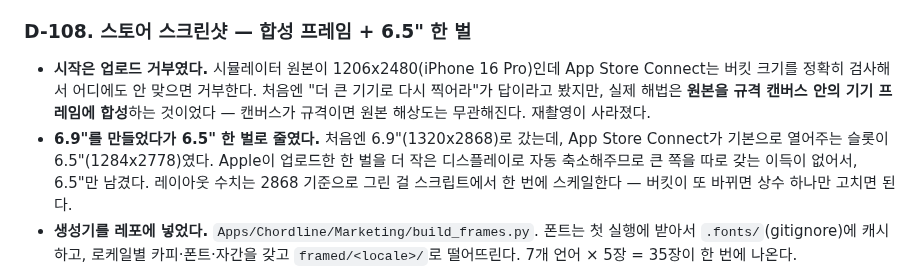
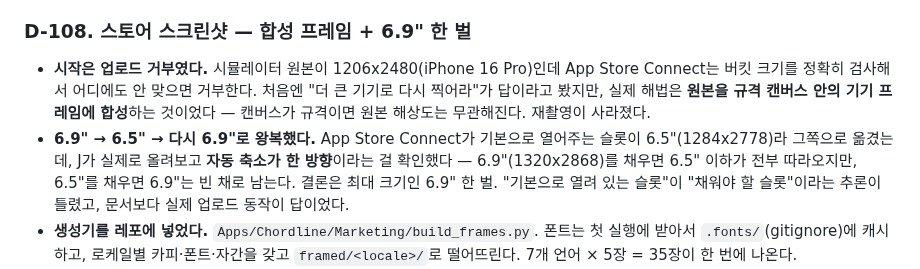
Before and after one commit to jacobnko/ios-game-portfolio, a Markdown page: context-notes.md, the part around the change. GitHub-like rendering.

```diff
--- a/context-notes.md
+++ b/context-notes.md
@@ -842,9 +842,9 @@ S2.1(공통 화면 골격)·S2.2(새 게임 설정 문서)·S2.3(코드네임
 - **플립 지점.** `ChordlineApp.swift`의 `private let bannerEnabledAtLaunch = false` 한 줄. `AdCoordinator(bannerEnabled:)`에만 전달되고, `SettingsView`는 이제 다시 파라미터 없이 원래대로 호출된다.
 - **`AdSetup.start()`를 처음으로 실제 배선했다.** D-106에서 "호출된 적이 없다"고만 기록해뒀던 걸, 이번엔 실제로 전면·보상형 광고가 살아있으니 방치할 수 없어서 고쳤다 — `RootView.setUp()`에서 별도 `Task`로 띄워서 CloudKit/StoreKit 초기화 흐름을 막지 않게 했다(ATT 프롬프트는 앱이 활성화된 뒤에만 뜨는데, 그걸 `await`로 기다리면 Home 화면 자체가 그 응답이 나올 때까지 로딩 스피너에 묶인다). `NSUserTrackingUsageDescription`은 이미 Info.plist에 있었으니 이제 실기기에서 실제로 그 문구와 함께 프롬프트가 뜨는지 J가 확인해야 한다.
 
-### D-108. 스토어 스크린샷 — 합성 프레임 + 6.5" 한 벌
+### D-108. 스토어 스크린샷 — 합성 프레임 + 6.9" 한 벌
 - **시작은 업로드 거부였다.** 시뮬레이터 원본이 1206x2480(iPhone 16 Pro)인데 App Store Connect는 버킷 크기를 정확히 검사해서 어디에도 안 맞으면 거부한다. 처음엔 "더 큰 기기로 다시 찍어라"가 답이라고 봤지만, 실제 해법은 **원본을 규격 캔버스 안의 기기 프레임에 합성**하는 것이었다 — 캔버스가 규격이면 원본 해상도는 무관해진다. 재촬영이 사라졌다.
-- **6.9"를 만들었다가 6.5" 한 벌로 줄였다.** 처음엔 6.9"(1320x2868)로 갔는데, App Store Connect가 기본으로 열어주는 슬롯이 6.5"(1284x2778)였다. Apple이 업로드한 한 벌을 더 작은 디스플레이로 자동 축소해주므로 큰 쪽을 따로 갖는 이득이 없어서, 6.5"만 남겼다. 레이아웃 수치는 2868 기준으로 그린 걸 스크립트에서 한 번에 스케일한다 — 버킷이 또 바뀌면 상수 하나만 고치면 된다.
+- **6.9" → 6.5" → 다시 6.9"로 왕복했다.** App Store Connect가 기본으로 열어주는 슬롯이 6.5"(1284x2778)라 그쪽으로 옮겼는데, J가 실제로 올려보고 **자동 축소가 한 방향**이라는 걸 확인했다 — 6.9"(1320x2868)를 채우면 6.5" 이하가 전부 따라오지만, 6.5"를 채우면 6.9"는 빈 채로 남는다. 결론은 최대 크기인 6.9" 한 벌. "기본으로 열려 있는 슬롯"이 "채워야 할 슬롯"이라는 추론이 틀렸고, 문서보다 실제 업로드 동작이 답이었다.
 - **생성기를 레포에 넣었다.** `Apps/Chordline/Marketing/build_frames.py`. 폰트는 첫 실행에 받아서 `.fonts/`(gitignore)에 캐시하고, 로케일별 카피·폰트·자간을 갖고 `framed/<locale>/`로 떨어뜨린다. 7개 언어 × 5장 = 35장이 한 번에 나온다.
 - **Sora에는 한글·일본어 글리프가 없다.** D1 문서에 "Sora — 한글 조판 안정"이라고 적혀 있는데 사실과 다르다. 한국어는 Pretendard, 일본어는 Noto Sans JP를 따로 지정했다(둘 다 OFL). 두 언어 모두 같은 포인트에서 라틴보다 빽빽해서 크기를 낮추고 행간을 벌렸다. 독일어·프랑스어는 단어가 길어 영어의 104px가 캔버스를 넘쳐서 로케일별 헤드라인 크기를 따로 잡았다.
 - **카피의 주장은 전부 코드로 확인하고 썼다.** "984 puzzles"는 easy 119 + hard 145 + extreme 720, "모든 판의 정답은 단 하나"는 생성기의 유일해 검증과 `tutorialStagesAreAllUniquelySolvable` 테스트가 근거다. 초안에서 결과 화면에 "Watch it ignite"라고 썼던 건 화면에 없는 걸 약속하는 것(2.3.1)이라 화면에 실제로 있는 것으로 바꿨다.
```
Also changed, not shown: docs/architecture/new-game-setup.md (+5 -4 lines).
